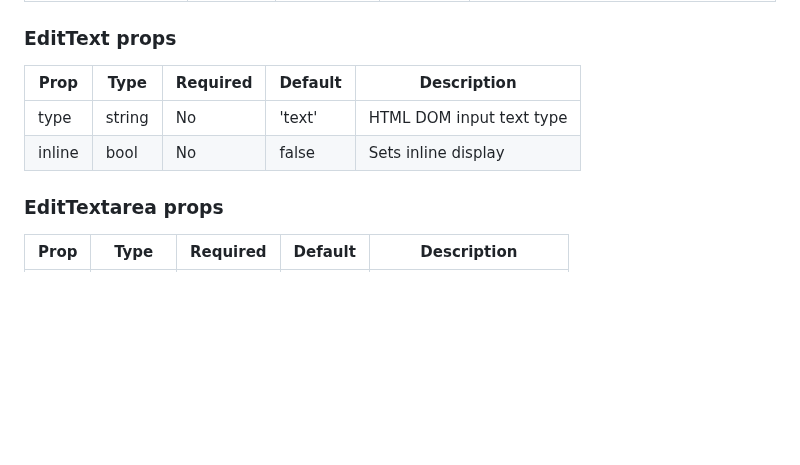
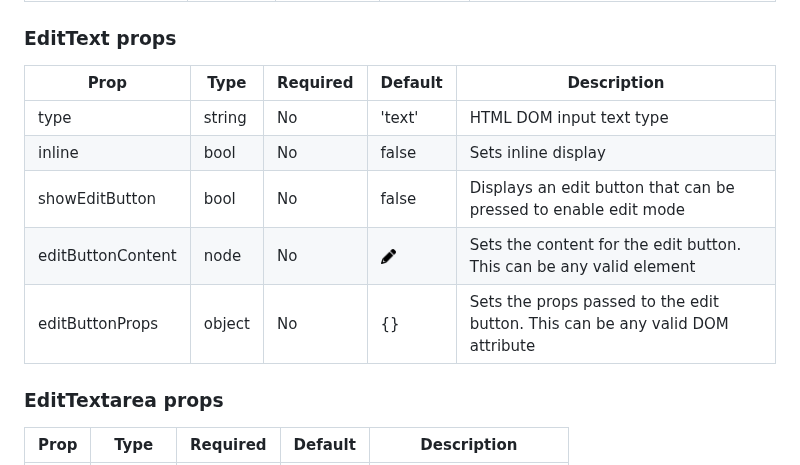
Before and after one commit to bymi15/react-edit-text, a Markdown page: README.md, the part around the change. GitHub-like rendering; pictures changed too: assets/images/editIcon.png (added); blank space fills up the shorter version.

Commit message:
docs: update README.md

```diff
--- a/README.md
+++ b/README.md
@@ -83,10 +83,13 @@ class Example extends Component {
 
 ### EditText props
 
-| Prop   | Type   | Required | Default | Description              |
-| ------ | ------ | -------- | ------- | ------------------------ |
-| type   | string | No       | 'text'  | HTML DOM input text type |
-| inline | bool   | No       | false   | Sets inline display      |
+| Prop              | Type   | Required | Default                                                              | Description                                                                   |
+| ----------------- | ------ | -------- | -------------------------------------------------------------------- | ----------------------------------------------------------------------------- |
+| type              | string | No       | 'text'                                                               | HTML DOM input text type                                                      |
+| inline            | bool   | No       | false                                                                | Sets inline display                                                           |
+| showEditButton    | bool   | No       | false                                                                | Displays an edit button that can be pressed to enable edit mode               |
+| editButtonContent | node   | No       | <img src="./assets/images/editIcon.png" alt="editIcon" width="15" /> | Sets the content for the edit button. This can be any valid element           |
+| editButtonProps   | object | No       | {}                                                                   | Sets the props passed to the edit button. This can be any valid DOM attribute |
 
 ### EditTextarea props
 
```
